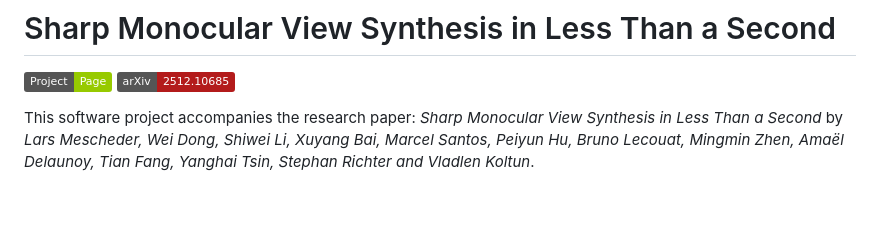
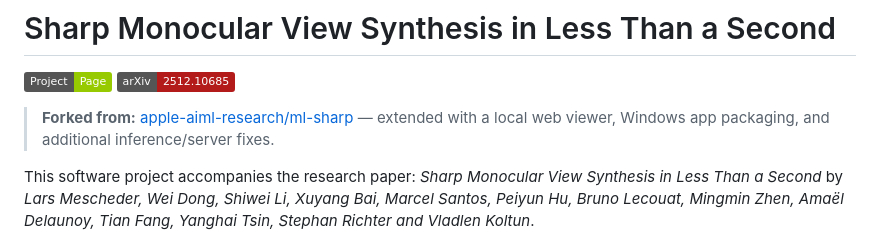
Before and after one commit to BagasCaturS/sharp-web-3DGS-Viewer, a Markdown page: README.md, the part around the change. Rendered like a GitHub page; badges without logos; blank space fills up the shorter version.

Commit message:
docs: add fork reference

```diff
--- a/README.md
+++ b/README.md
@@ -2,6 +2,8 @@
 
 [![Project Page](https://img.shields.io/badge/Project-Page-green)](https://apple.github.io/ml-sharp/)
 [![arXiv](https://img.shields.io/badge/arXiv-2512.10685-b31b1b.svg)](https://arxiv.org/abs/2512.10685)
+
+> **Forked from:** [apple-aiml-research/ml-sharp](https://github.com/apple-aiml-research/ml-sharp) — extended with a local web viewer, Windows app packaging, and additional inference/server fixes.
 
 This software project accompanies the research paper: _Sharp Monocular View Synthesis in Less Than a Second_
 by _Lars Mescheder, Wei Dong, Shiwei Li, Xuyang Bai, Marcel Santos, Peiyun Hu, Bruno Lecouat, Mingmin Zhen, Amaël Delaunoy,
```
